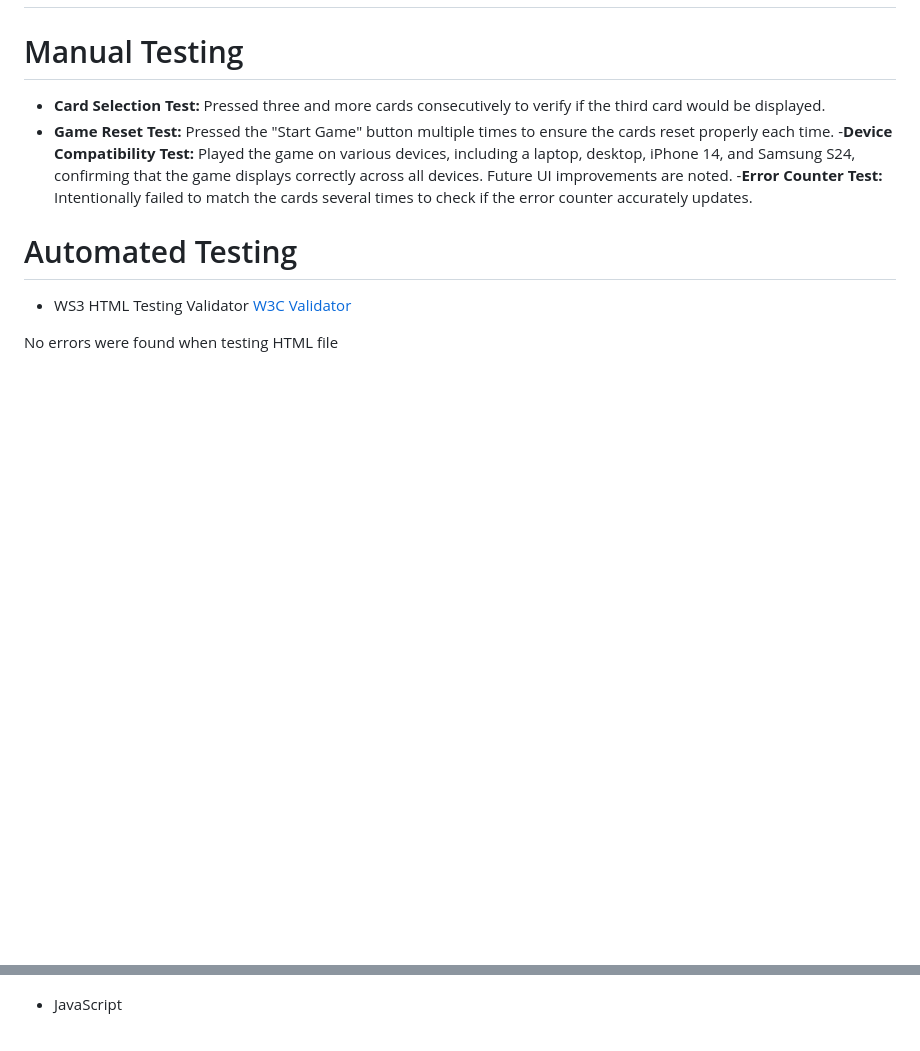
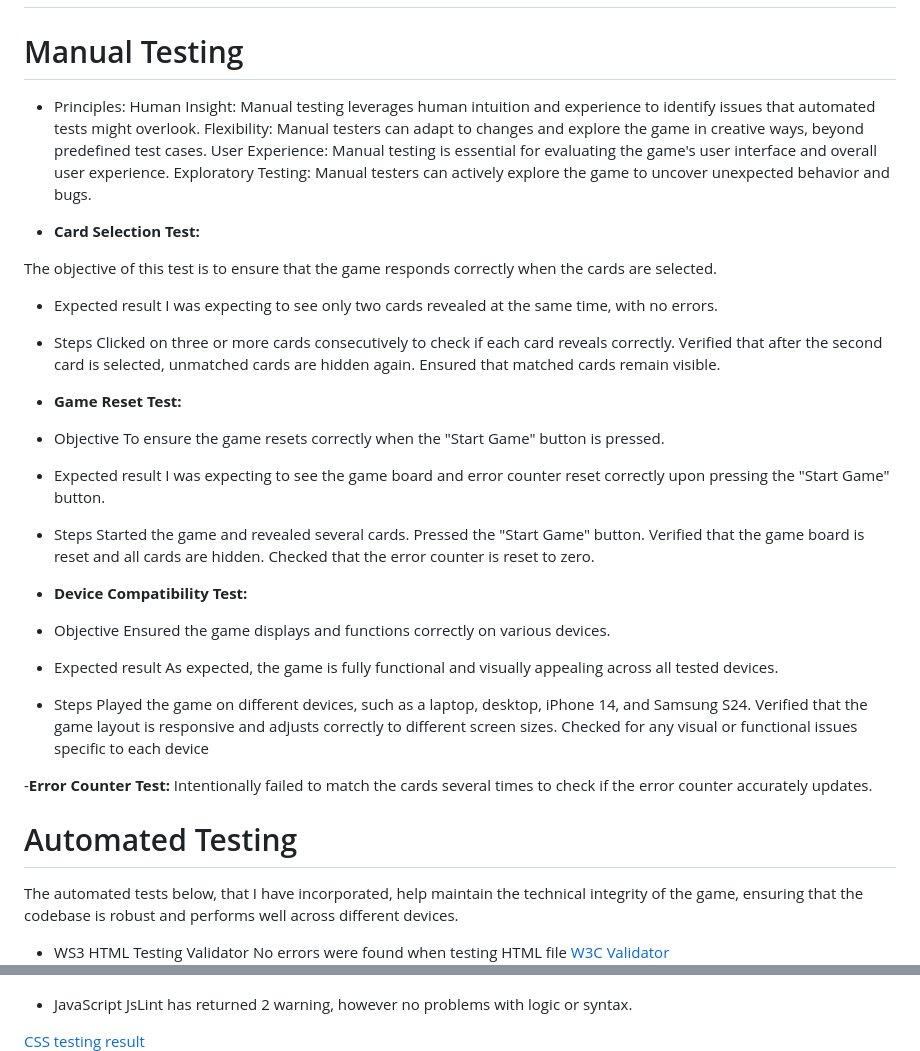
Before and after one commit to adinabo/Astro-The-Tarot-Whisperer, a Markdown page: README.md, 2 parts joined by grey strips. Rendered like a GitHub page; blank space fills up the shorter version.

```diff
--- a/README.md
+++ b/README.md
@@ -75,18 +75,52 @@ The live site can be found at the following link: https://github.com/adinabo/Ast
 # UX Scope Testing
 
 # Manual Testing
-- **Card Selection Test:** Pressed three and more cards consecutively to verify if the third card would be displayed.
-- **Game Reset Test:** Pressed the "Start Game" button multiple times to ensure the cards reset properly each time.
--**Device Compatibility Test:** Played the game on various devices, including a laptop, desktop, iPhone 14, and Samsung S24, confirming that the game displays correctly across all devices. Future UI improvements are noted.
+- Principles:
+Human Insight: Manual testing leverages human intuition and experience to identify issues that automated tests might overlook.
+Flexibility: Manual testers can adapt to changes and explore the game in creative ways, beyond predefined test cases.
+User Experience: Manual testing is essential for evaluating the game's user interface and overall user experience.
+Exploratory Testing: Manual testers can actively explore the game to uncover unexpected behavior and bugs.
+
+- **Card Selection Test:**
+
+The objective of this test is to ensure that the game responds correctly when the cards are selected.
+- Expected result
+I was expecting to see only two cards revealed at the same time, with no errors.
+- Steps
+Clicked on three or more cards consecutively to check if each card reveals correctly.
+Verified that after the second card is selected, unmatched cards are hidden again.
+Ensured that matched cards remain visible.
+
+- **Game Reset Test:**
+- Objective
+To ensure the game resets correctly when the "Start Game" button is pressed.
+- Expected result
+I was expecting to see the game board and error counter reset correctly upon pressing the "Start Game" button.
+- Steps
+Started the game and revealed several cards.
+Pressed the "Start Game" button.
+Verified that the game board is reset and all cards are hidden.
+Checked that the error counter is reset to zero.
+
+- **Device Compatibility Test:**
+- Objective
+ Ensured the game displays and functions correctly on various devices.
+- Expected result
+As expected, the game is fully functional and visually appealing across all tested devices.
+- Steps
+Played the game on different devices, such as a laptop, desktop, iPhone 14, and Samsung S24.
+Verified that the game layout is responsive and adjusts correctly to different screen sizes.
+Checked for any visual or functional issues specific to each device
+
 -**Error Counter Test:** Intentionally failed to match the cards several times to check if the error counter accurately updates.
 
 # Automated Testing
 
+The automated tests below, that I have incorporated, help maintain the technical integrity of the game, ensuring that the codebase is robust and performs well across different devices.
+
 - WS3 HTML Testing Validator
+No errors were found when testing HTML file
 [W3C Validator](https://validator.w3.org/)
-
-No errors were found when testing HTML file
-
 ![HTML testing result](/assets/images/test1.jpg)
 
 - CSS
@@ -96,6 +129,9 @@ No errors were found when testing CSS file
 ![CSS testing result](/assets/images/test2.jpg)
 
 - JavaScript
+JsLint has returned 2 warning, however no problems with logic or syntax.
+
+[CSS testing result](https://www.jslint.com/)
 ![JavaScript testing result](/assets/images/test3.jpg)
 
 - Google Lighthouse
```
Also changed, not shown: other parts of README.md (+0 -1 lines).
